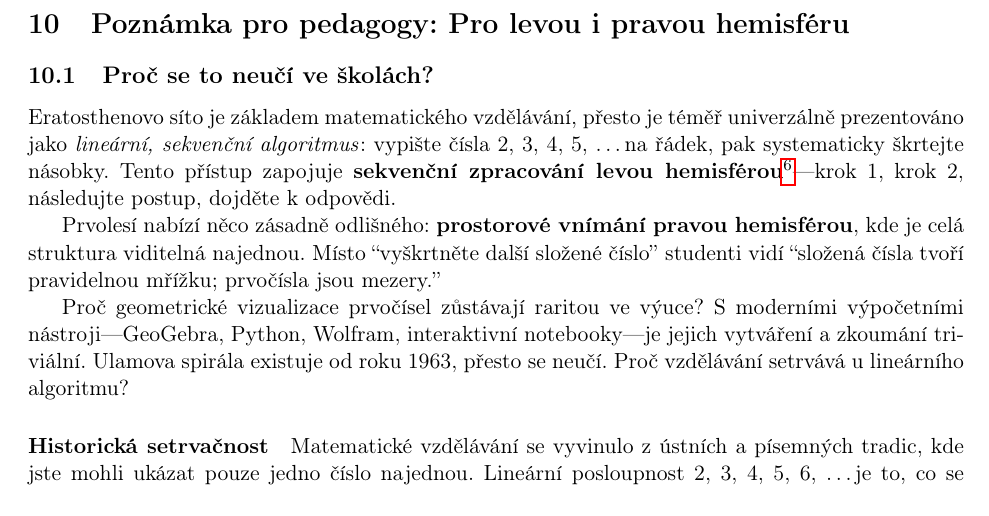
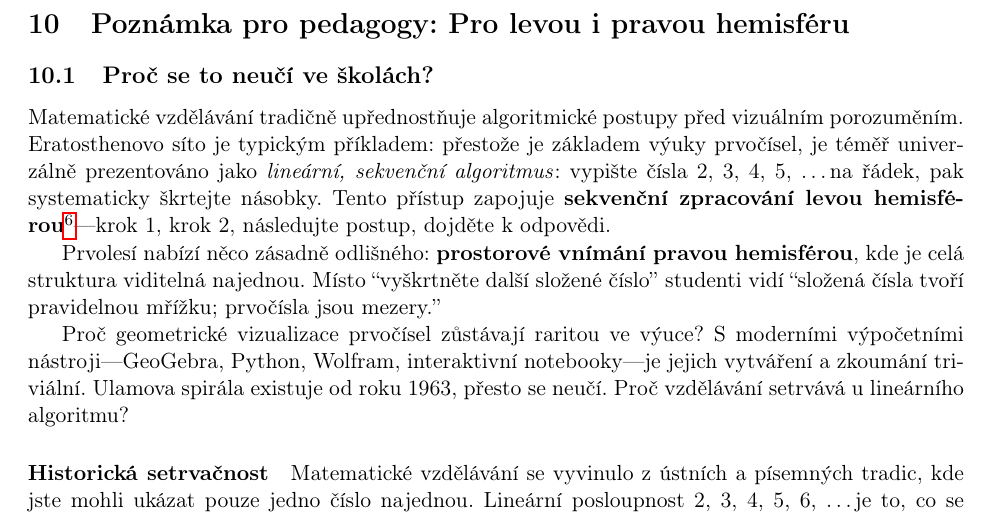
Before and after one commit to popojan/orbit, a LaTeX paper (docs/papers/primal-forest-paper-cs.tex): part of page 8 of 14, cut so that both start at the same text. Compiled offline with pdfLaTeX.

Commit message:
refactor(primal-forest-cs): zobecnění na vzorec ve vzdělávání
- začátek s obecným vzorcem: "algoritmické postupy vs. vizuální porozumění"
- Eratosthenovo síto jako typický příklad tohoto vzorce
- zachován fokus na konkrétní téma, ale širší kontext

```diff
--- a/docs/papers/primal-forest-paper-cs.tex
+++ b/docs/papers/primal-forest-paper-cs.tex
@@ -265,7 +265,7 @@ Proto geometrický pohled, navzdory své jasnosti, nenabízí výpočetní zjedn
 
 \subsection{Proč se to neučí ve školách?}
 
-Eratosthenovo síto je základem matematického vzdělávání, přesto je téměř univerzálně prezentováno jako \emph{lineární, sekvenční algoritmus}: vypište čísla 2, 3, 4, 5, \ldots na řádek, pak systematicky škrtejte násobky. Tento přístup zapojuje \textbf{sekvenční zpracování levou hemisférou}\footnote{Poznámka: Rozdělení na "levou analytickou" a "pravou kreativní" hemisféru je zjednodušený populárně-naučný model. V realitě obě hemisféry intenzivně spolupracují na většině kognitivních úkolů. Jde zde o pedagogickou metaforu. Viz \url{https://cs.wikipedia.org/wiki/Lateralizace_mozku}}---krok 1, krok 2, následujte postup, dojděte k odpovědi.
+Matematické vzdělávání tradičně upřednostňuje algoritmické postupy před vizuálním porozuměním. Eratosthenovo síto je typickým příkladem: přestože je základem výuky prvočísel, je téměř univerzálně prezentováno jako \emph{lineární, sekvenční algoritmus}: vypište čísla 2, 3, 4, 5, \ldots na řádek, pak systematicky škrtejte násobky. Tento přístup zapojuje \textbf{sekvenční zpracování levou hemisférou}\footnote{Poznámka: Rozdělení na "levou analytickou" a "pravou kreativní" hemisféru je zjednodušený populárně-naučný model. V realitě obě hemisféry intenzivně spolupracují na většině kognitivních úkolů. Jde zde o pedagogickou metaforu. Viz \url{https://cs.wikipedia.org/wiki/Lateralizace_mozku}}---krok 1, krok 2, následujte postup, dojděte k odpovědi.
 
 Prvolesí nabízí něco zásadně odlišného: \textbf{prostorové vnímání pravou hemisférou}, kde je celá struktura viditelná najednou. Místo ``vyškrtněte další složené číslo'' studenti vidí ``složená čísla tvoří pravidelnou mřížku; prvočísla jsou mezery.''
 
```
